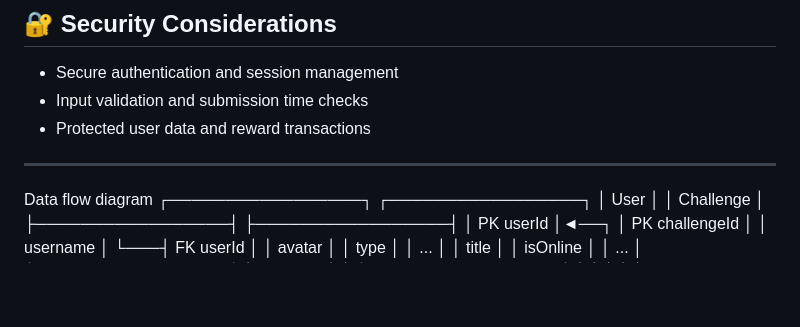
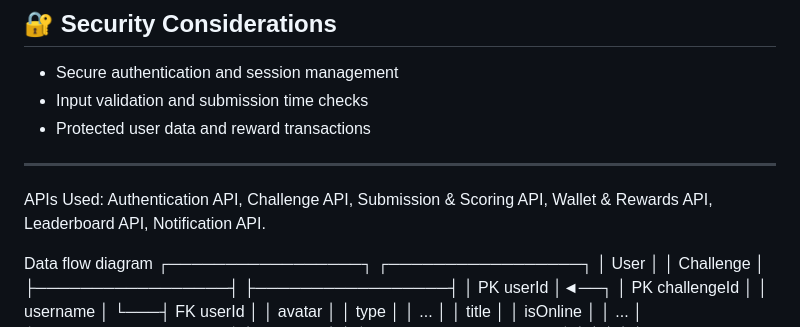
Before and after one commit to sakshisahu01/mobile_application, a Markdown page: README.md, the part around the change. Rendered like a GitHub page; blank space fills up the shorter version.

```diff
--- a/README.md
+++ b/README.md
@@ -78,6 +78,8 @@ Flash Hustle is a **gamified, skill-based mobile application** designed to encou
 * Protected user data and reward transactions
 
 ---
+APIs Used:
+Authentication API, Challenge API, Submission & Scoring API, Wallet & Rewards API, Leaderboard API, Notification API.
 
 Data flow diagram
 ┌─────────────────┐       ┌─────────────────┐
```
